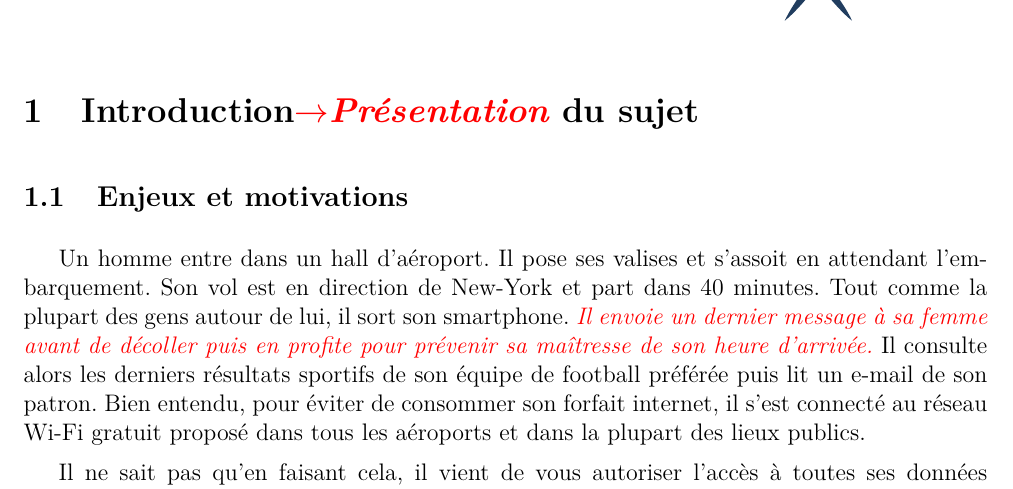
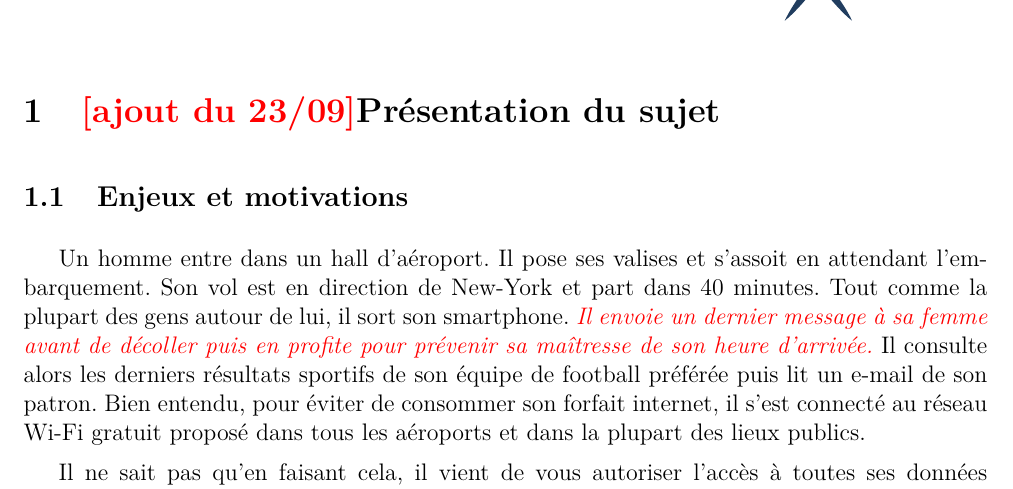
Before and after one commit to polytechnique-psc-x14-inf07/GDWedLwWfwed, a LaTeX document (proposition_detaillee.tex): part of page 3 of 11, cut at the place of the change. Compiled offline with pdfLaTeX.

Commit message:
prise en compte des suggestions présentes dans le code

```diff
--- a/proposition_detaillee.tex
+++ b/proposition_detaillee.tex
@@ -43,7 +43,7 @@
 
 
 
-\section{Introduction\suggest{Présentation} du sujet}
+\section{\add{23/09}Présentation du sujet}
 
 	\subsection{Enjeux et motivations}
 
```
